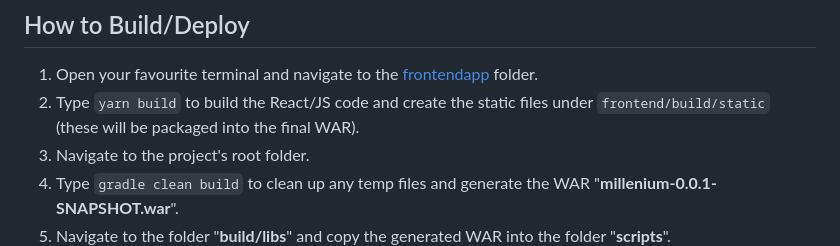
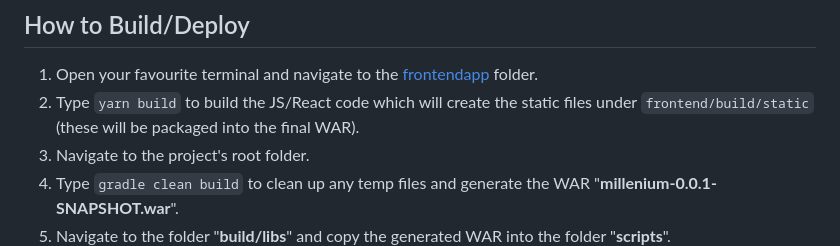
Before and after one commit to maherbel/dataiku-project, a Markdown page: README.md, the part around the change. GitHub-like rendering.

```diff
--- a/README.md
+++ b/README.md
@@ -11,7 +11,7 @@ To be able to compile/run/build the project, you must have:
 
 ## How to Build/Deploy
 1) Open your favourite terminal and navigate to the [frontendapp](https://github.com/maherbel/dataiku-project/tree/main/src/main/frontendapp) folder.
-2) Type `yarn build` to build the React/JS code and create the static files under `frontend/build/static` (these will be packaged into the final WAR).
+2) Type `yarn build` to build the JS/React code which will create the static files under `frontend/build/static` (these will be packaged into the final WAR).
 3) Navigate to the project's root folder.
 4) Type `gradle clean build` to clean up any temp files and generate the WAR "**millenium-0.0.1-SNAPSHOT.war**".
 5) Navigate to the folder "**build/libs**" and copy the generated WAR into the folder "**scripts**".
```
